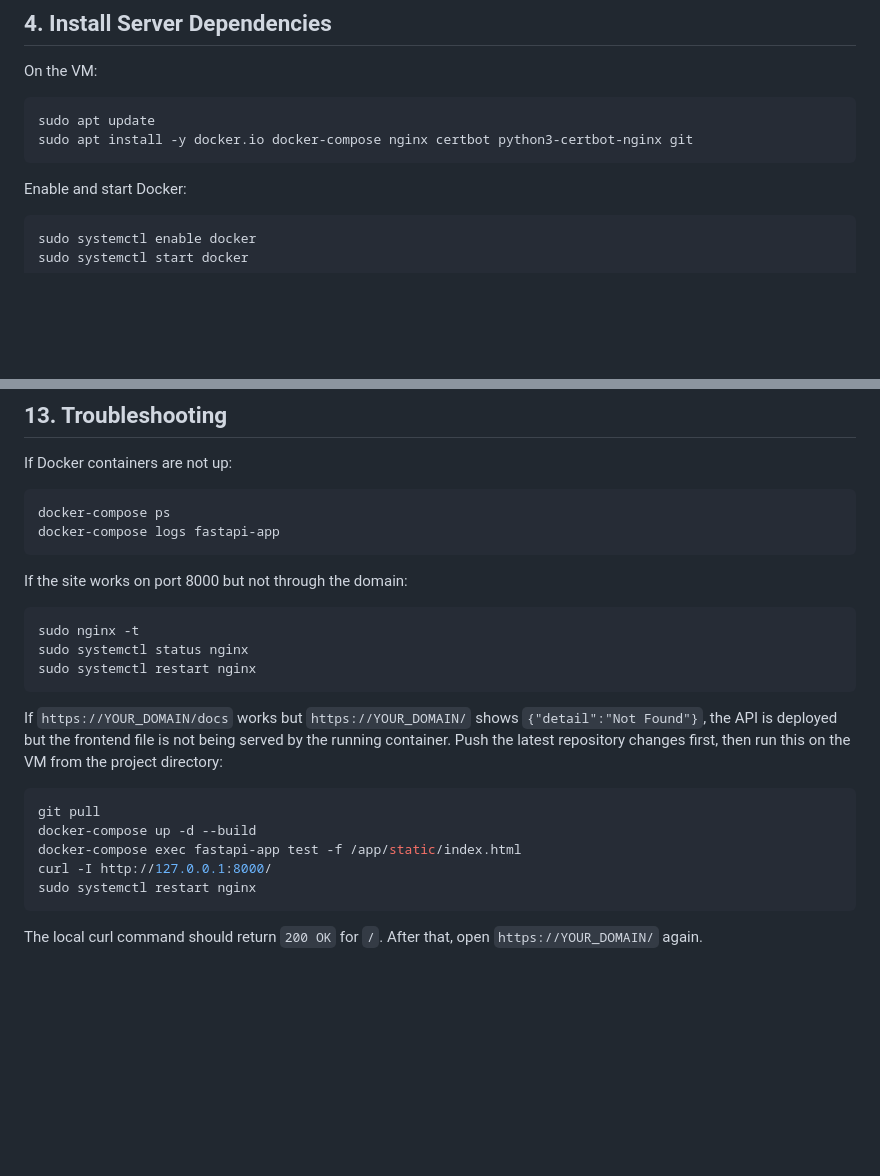
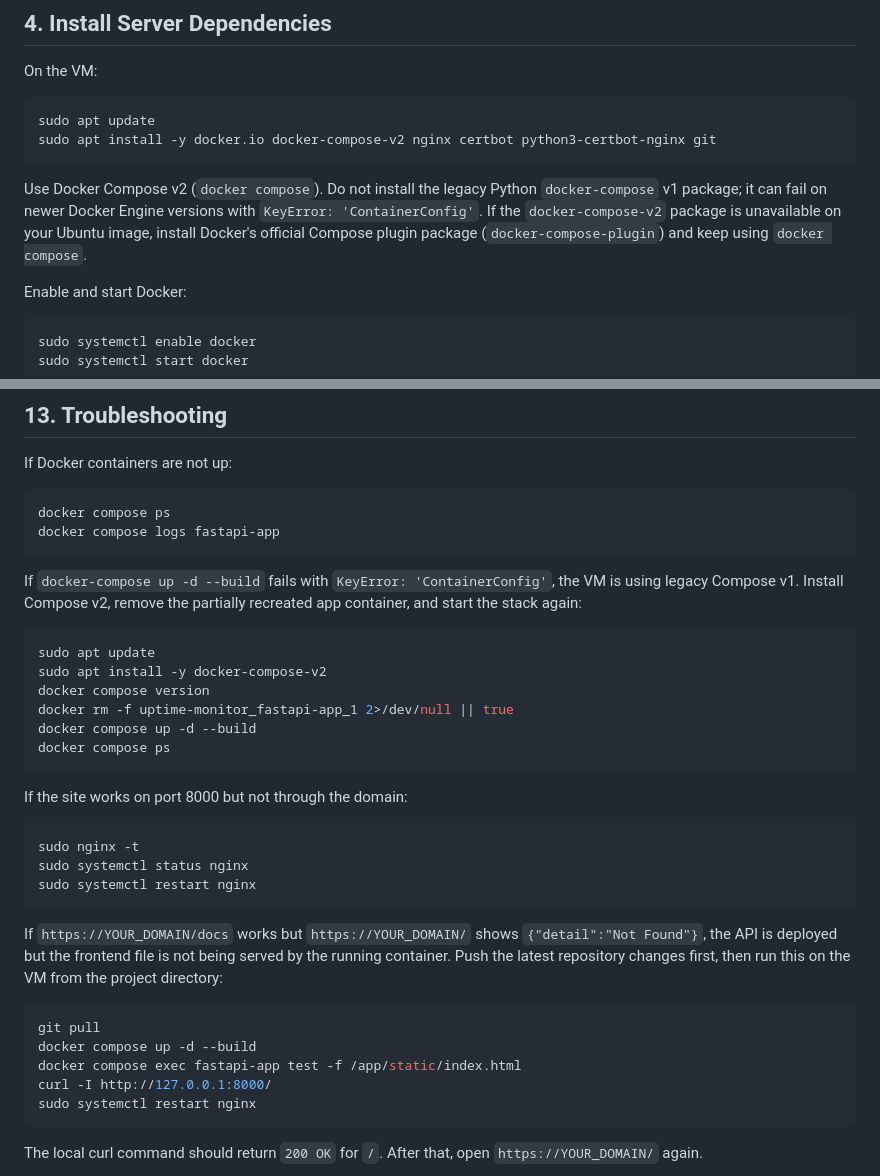
Before and after one commit to TesfamichaelA-code/uptime-monitor, a Markdown page: docs/DEPLOYMENT_GUIDE.md, 2 parts joined by grey strips. GitHub-like rendering; blank space fills up the shorter version.

````diff
--- a/docs/DEPLOYMENT_GUIDE.md
+++ b/docs/DEPLOYMENT_GUIDE.md
@@ -64,8 +64,10 @@ On the VM:
 
 ```bash
 sudo apt update
-sudo apt install -y docker.io docker-compose nginx certbot python3-certbot-nginx git
+sudo apt install -y docker.io docker-compose-v2 nginx certbot python3-certbot-nginx git
 ```
+
+Use Docker Compose v2 (`docker compose`). Do not install the legacy Python `docker-compose` v1 package; it can fail on newer Docker Engine versions with `KeyError: 'ContainerConfig'`. If the `docker-compose-v2` package is unavailable on your Ubuntu image, install Docker's official Compose plugin package (`docker-compose-plugin`) and keep using `docker compose`.
 
 Enable and start Docker:
 
@@ -376,8 +378,19 @@ docs/DEPLOYMENT_GUIDE.md
 If Docker containers are not up:
 
 ```bash
-docker-compose ps
-docker-compose logs fastapi-app
+docker compose ps
+docker compose logs fastapi-app
+```
+
+If `docker-compose up -d --build` fails with `KeyError: 'ContainerConfig'`, the VM is using legacy Compose v1. Install Compose v2, remove the partially recreated app container, and start the stack again:
+
+```bash
+sudo apt update
+sudo apt install -y docker-compose-v2
+docker compose version
+docker rm -f uptime-monitor_fastapi-app_1 2>/dev/null || true
+docker compose up -d --build
+docker compose ps
 ```
 
 If the site works on port 8000 but not through the domain:
@@ -392,8 +405,8 @@ If `https://YOUR_DOMAIN/docs` works but `https://YOUR_DOMAIN/` shows `{"detail":
 
 ```bash
 git pull
-docker-compose up -d --build
-docker-compose exec fastapi-app test -f /app/static/index.html
+docker compose up -d --build
+docker compose exec fastapi-app test -f /app/static/index.html
 curl -I http://127.0.0.1:8000/
 sudo systemctl restart nginx
 ```
````
Also changed, not shown: other parts of docs/DEPLOYMENT_GUIDE.md (+7 -7 lines), README.md (+3 -13 lines).
